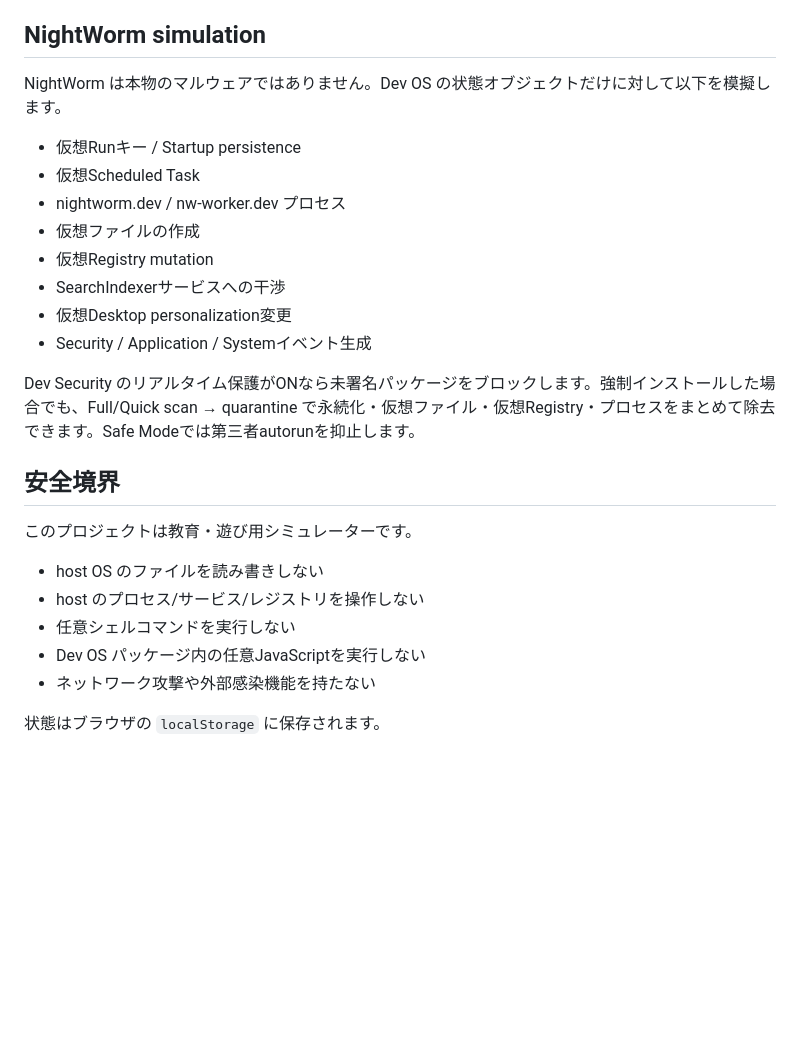
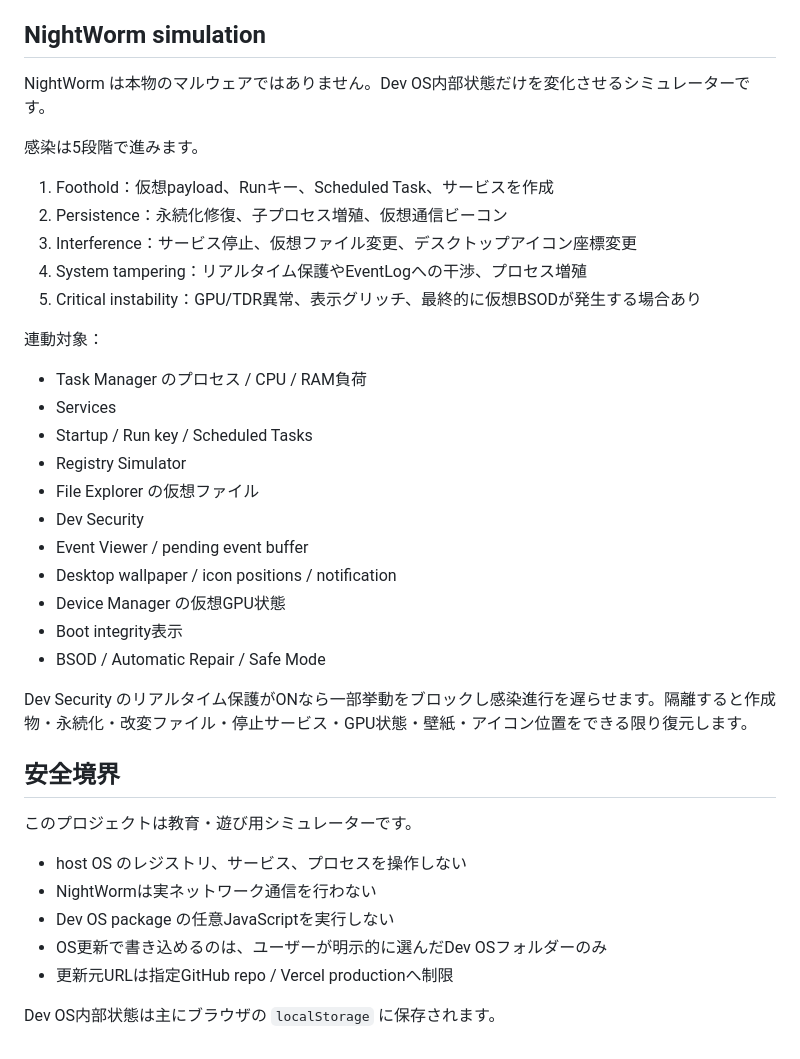
Before and after one commit to fuugafuu/pclocaltool, a Markdown page: tools/dev-os/README.md, the part around one of its changes. Rendered like a GitHub page; blank space fills up the shorter version.

Commit message:
Document Dev OS v3 update system and deeper simulation

```diff
--- a/tools/dev-os/README.md
+++ b/tools/dev-os/README.md
@@ -37,27 +78,40 @@ PC Local Tool 内で動く、完全ブラウザ内の仮想OSシミュレータ
 
 ## NightWorm simulation
 
-NightWorm は本物のマルウェアではありません。Dev OS の状態オブジェクトだけに対して以下を模擬します。
+NightWorm は本物のマルウェアではありません。Dev OS内部状態だけを変化させるシミュレーターです。
 
-- 仮想Runキー / Startup persistence
-- 仮想Scheduled Task
-- nightworm.dev / nw-worker.dev プロセス
-- 仮想ファイルの作成
-- 仮想Registry mutation
-- SearchIndexerサービスへの干渉
-- 仮想Desktop personalization変更
-- Security / Application / Systemイベント生成
+感染は5段階で進みます。
 
-Dev Security のリアルタイム保護がONなら未署名パッケージをブロックします。強制インストールした場合でも、Full/Quick scan → quarantine で永続化・仮想ファイル・仮想Registry・プロセスをまとめて除去できます。Safe Modeでは第三者autorunを抑止します。
+1. Foothold：仮想payload、Runキー、Scheduled Task、サービスを作成
+2. Persistence：永続化修復、子プロセス増殖、仮想通信ビーコン
+3. Interference：サービス停止、仮想ファイル変更、デスクトップアイコン座標変更
+4. System tampering：リアルタイム保護やEventLogへの干渉、プロセス増殖
+5. Critical instability：GPU/TDR異常、表示グリッチ、最終的に仮想BSODが発生する場合あり
+
+連動対象：
+
+- Task Manager のプロセス / CPU / RAM負荷
+- Services
+- Startup / Run key / Scheduled Tasks
+- Registry Simulator
+- File Explorer の仮想ファイル
+- Dev Security
+- Event Viewer / pending event buffer
+- Desktop wallpaper / icon positions / notification
+- Device Manager の仮想GPU状態
+- Boot integrity表示
+- BSOD / Automatic Repair / Safe Mode
+
+Dev Security のリアルタイム保護がONなら一部挙動をブロックし感染進行を遅らせます。隔離すると作成物・永続化・改変ファイル・停止サービス・GPU状態・壁紙・アイコン位置をできる限り復元します。
 
 ## 安全境界
 
 このプロジェクトは教育・遊び用シミュレーターです。
 
-- host OS のファイルを読み書きしない
-- host のプロセス/サービス/レジストリを操作しない
-- 任意シェルコマンドを実行しない
-- Dev OS パッケージ内の任意JavaScriptを実行しない
-- ネットワーク攻撃や外部感染機能を持たない
+- host OS のレジストリ、サービス、プロセスを操作しない
+- NightWormは実ネットワーク通信を行わない
+- Dev OS package の任意JavaScriptを実行しない
+- OS更新で書き込めるのは、ユーザーが明示的に選んだDev OSフォルダーのみ
+- 更新元URLは指定GitHub repo / Vercel productionへ制限
 
-状態はブラウザの `localStorage` に保存されます。
+Dev OS内部状態は主にブラウザの `localStorage` に保存されます。
```
Also changed, not shown: other parts of tools/dev-os/README.md (+46 -5 lines).
